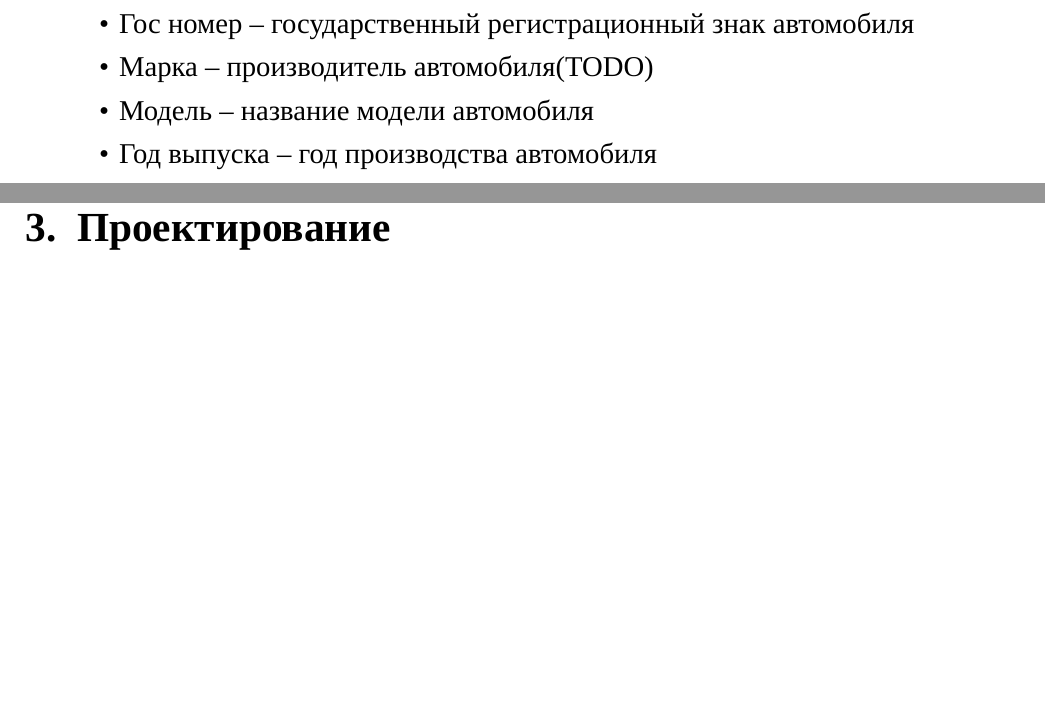
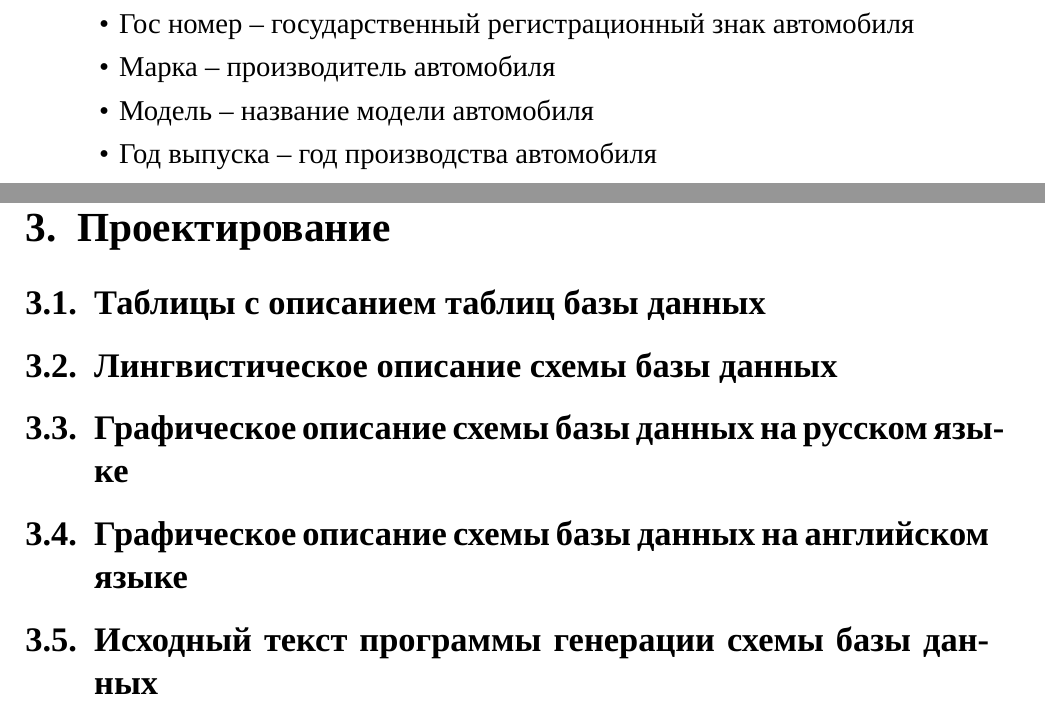
Before and after one commit to vizurth/poly, a LaTeX document (sem4/db/coursework/main.tex, which reads sem4/db/coursework/analisys.tex, sem4/db/coursework/project.tex): two parts of pages 10 and 15 of 20, joined at a grey line, cut so that both start at the same text, the shorter picture padded with empty space. Compiled offline with XeLaTeX; a missing font is replaced by an installed copy or a similar font.

Commit message:
feat: first part courseWork done and create db_generation folder

```diff
--- a/sem4/db/coursework/analisys.tex
+++ b/sem4/db/coursework/analisys.tex
@@ -42,7 +42,7 @@ GPS - это глобальная спутниковая навигационн
 	\item \textbf{Автомобиль} -- транспортное средство, которым владеет каршеринг.
 \begin{itemize}
 \item Гос номер -- государственный регистрационный знак автомобиля
-\item Марка -- производитель автомобиля(TODO)
+\item Марка -- производитель автомобиля
 \item Модель -- название модели автомобиля
 \item Год выпуска -- год производства автомобиля
 \item VIN-номер -- уникальный идентификационный номер транспортного средства
--- a/sem4/db/coursework/project.tex
+++ b/sem4/db/coursework/project.tex
@@ -1,2 +1,13 @@
 \section{Проектирование}
+
+\subsection{Таблицы с описанием таблиц базы данных}
+
+\subsection{Лингвистическое описание схемы базы данных}
+
+\subsection{Графическое описание схемы базы данных на русском языке}
+
+\subsection{Графическое описание схемы базы данных на английском языке}
+
+\subsection{Исходный текст программы генерации схемы базы данных}
+
 \newpage
```
Also changed, not shown: sem4/db/coursework/main.pdf, sem4/db/coursework/myPhoto/er-diag.png, sem4/db/coursework/myPhoto/schema(1).png (added), sem4/db/coursework/myPhoto/schema.png, sem4/db/db_generation/docker-compose.yml (added), sem4/db/coursework/analisys.tex (2 more changed lines).
